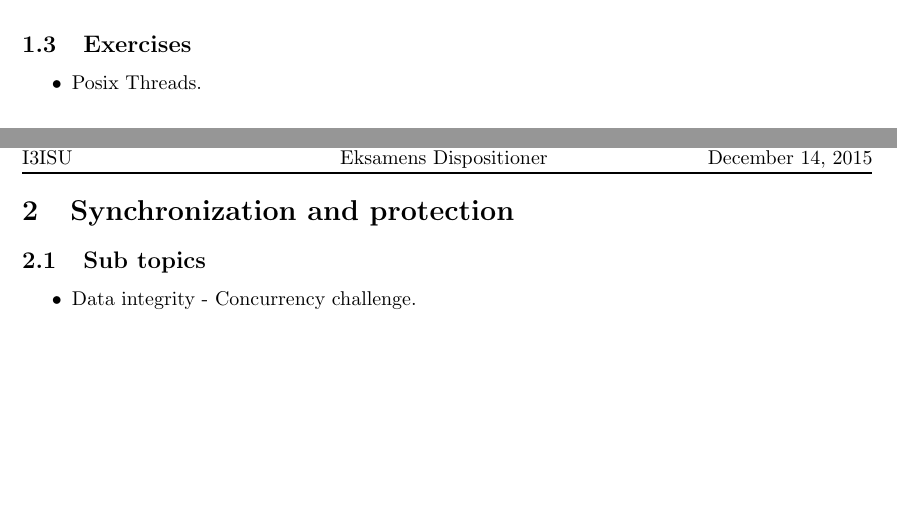
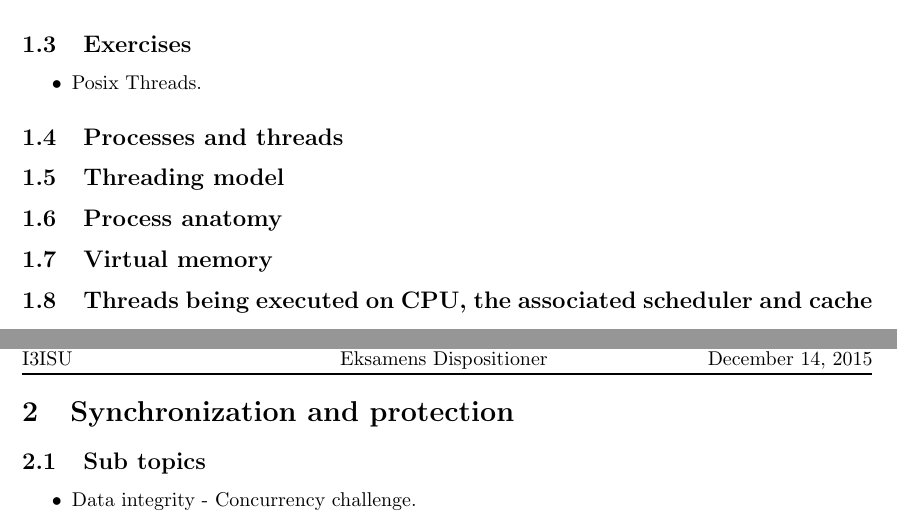
Before and after one commit to joachimda/I3ISU, a LaTeX document (Eksamen/Dispositioner/Indlejret Software Udvikling - Dispositioner.tex, which reads Eksamen/Dispositioner/docs/spm1_programs_os_and_kernel.tex): two parts of pages 3 and 4 of 8, joined at a grey line, cut so that both start at the same text, the shorter picture padded with empty space. Compiled offline with pdfLaTeX.

Commit message:
made subsections for spm1

```diff
--- a/Eksamen/Dispositioner/docs/spm1_programs_os_and_kernel.tex
+++ b/Eksamen/Dispositioner/docs/spm1_programs_os_and_kernel.tex
@@ -29,3 +29,9 @@
 \begin{itemize}
 	\item Posix Threads.
 \end{itemize}
+
+\subsection{Processes and threads}
+\subsection{Threading model}
+\subsection{Process anatomy}
+\subsection{Virtual memory}
+\subsection{Threads being executed on CPU, the associated scheduler and cache}
```
Also changed, not shown: Eksamen/Dispositioner/Indlejret Software Udvikling - Dispositioner.pdf, 1 other file.
